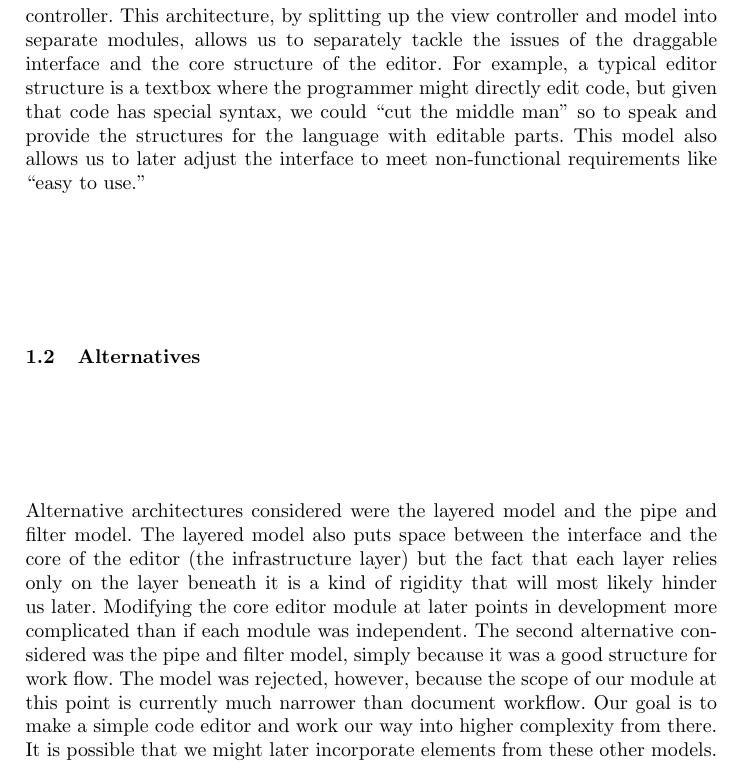
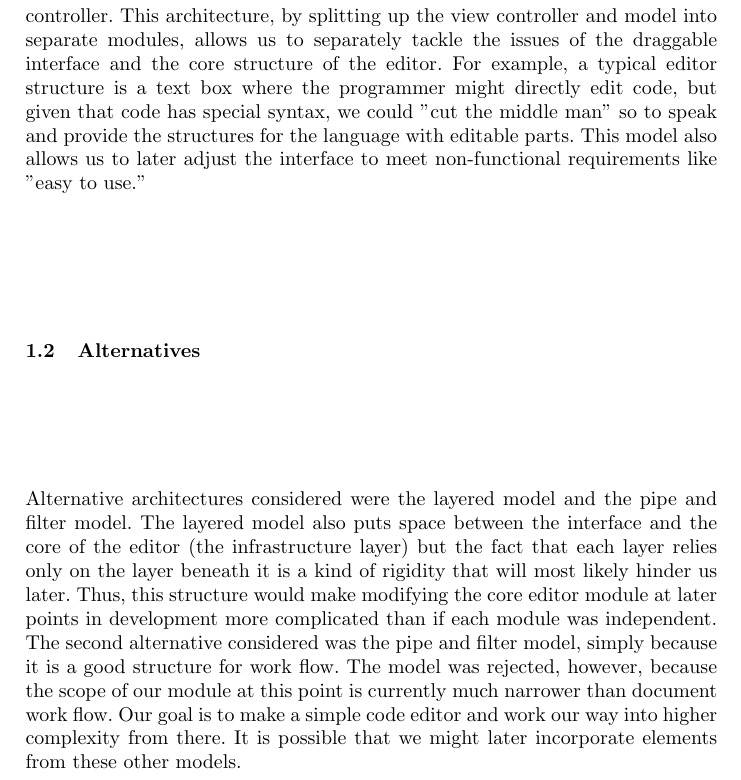
Before and after one commit to kcanfieldpugetsound/edith, a LaTeX paper (VE Intermediate Report/VisualEditorReport.tex): part of page 2 of 6, cut so that both start at the same text. Compiled offline with pdfLaTeX.

Commit message:
proofreads content

```diff
--- a/VE Intermediate Report/VisualEditorReport.tex
+++ b/VE Intermediate Report/VisualEditorReport.tex
@@ -54,10 +54,10 @@
 \section{Design Specification}
 
 \subsection{Model-View Controller}
-The architecture best for the visual editor module of Edith is the model-view-controller. This architecture, by splitting up the view controller and model into separate modules, allows us to separately tackle the issues of the draggable interface and the core structure of the editor. For example, a typical editor structure is a textbox where the programmer might directly edit code, but given that code has special syntax, we could “cut the middle man” so to speak and provide the structures for the language with editable parts. This model also allows us to later adjust the interface to meet non-functional requirements like “easy to use.”
+The architecture best for the visual editor module of Edith is the model-view-controller. This architecture, by splitting up the view controller and model into separate modules, allows us to separately tackle the issues of the draggable interface and the core structure of the editor. For example, a typical editor structure is a text box where the programmer might directly edit code, but given that code has special syntax, we could "cut the middle man" so to speak and provide the structures for the language with editable parts. This model also allows us to later adjust the interface to meet non-functional requirements like "easy to use."
 
 \subsection{Alternatives}
-Alternative architectures considered were the layered model and the pipe and filter model. The layered model also puts space between the interface and the core of the editor (the infrastructure layer) but the fact that each layer relies only on the layer beneath it is a kind of rigidity that will most likely hinder us later. Modifying the core editor module at later points in development more complicated than if each module was independent. The second alternative considered was the pipe and filter model, simply because it was a good structure for work flow. The model was rejected, however, because the scope of our module at this point is currently much narrower than document workflow. Our goal is to make a simple code editor and work our way into higher complexity from there. It is possible that we might later incorporate elements from these other models.
+Alternative architectures considered were the layered model and the pipe and filter model. The layered model also puts space between the interface and the core of the editor (the infrastructure layer) but the fact that each layer relies only on the layer beneath it is a kind of rigidity that will most likely hinder us later. Thus, this structure would make modifying the core editor module at later points in development more complicated than if each module was independent. The second alternative considered was the pipe and filter model, simply because it is a good structure for work flow. The model was rejected, however, because the scope of our module at this point is currently much narrower than document work flow. Our goal is to make a simple code editor and work our way into higher complexity from there. It is possible that we might later incorporate elements from these other models.
 
 \subsection{UML Class Diagram}
 \noindent\makebox[\textwidth]{%
```
Also changed, not shown: VE Intermediate Report/VisualEditorReport.pdf.
